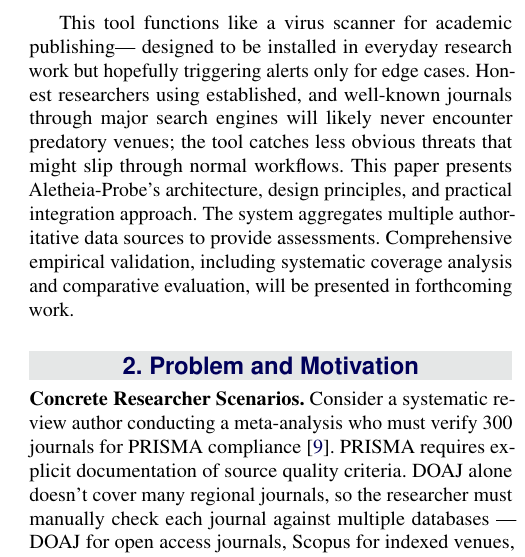
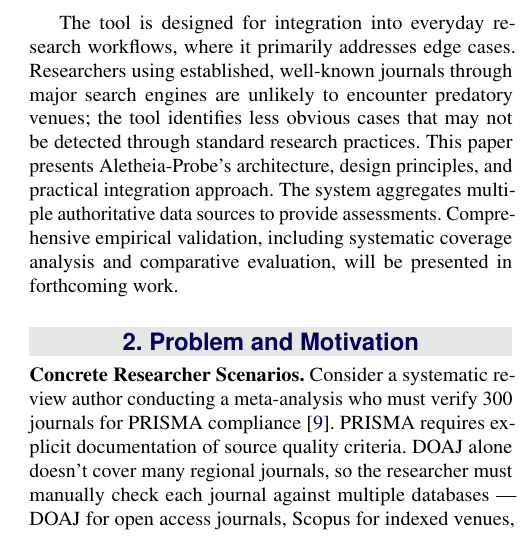
Before and after one commit to sustainet-guardian/aletheia-probe, a LaTeX document (docs/arxiv-tool-description/AletheiaProbe-short.tex): part of one column of page 2 of 8, cut at the place of the change. Compiled offline with pdfLaTeX.

Commit message:
docs: replace virus scanner metaphor with neutral academic language

```diff
--- a/docs/arxiv-tool-description/AletheiaProbe-short.tex
+++ b/docs/arxiv-tool-description/AletheiaProbe-short.tex
@@ -127,12 +127,11 @@ about academic journals. By reducing assessment overhead from hours to
 minutes, the tool transforms scattered quality indicators into
 actionable guidance at the point of decision.
 
-This tool functions like a virus scanner for academic publishing---
-designed to be installed in everyday research work but hopefully
-triggering alerts only for edge cases. Honest researchers using
-established, and well-known journals through major search engines will
-likely never encounter predatory venues; the tool catches less obvious
-threats that might slip through normal workflows. This paper presents
+The tool is designed for integration into everyday research workflows,
+where it primarily addresses edge cases. Researchers using established,
+well-known journals through major search engines are unlikely to
+encounter predatory venues; the tool identifies less obvious cases that
+may not be detected through standard research practices. This paper presents
 Aletheia-Probe's architecture, design principles, and practical
 integration approach. The system aggregates multiple authoritative
 data sources to provide assessments. Comprehensive empirical
```
